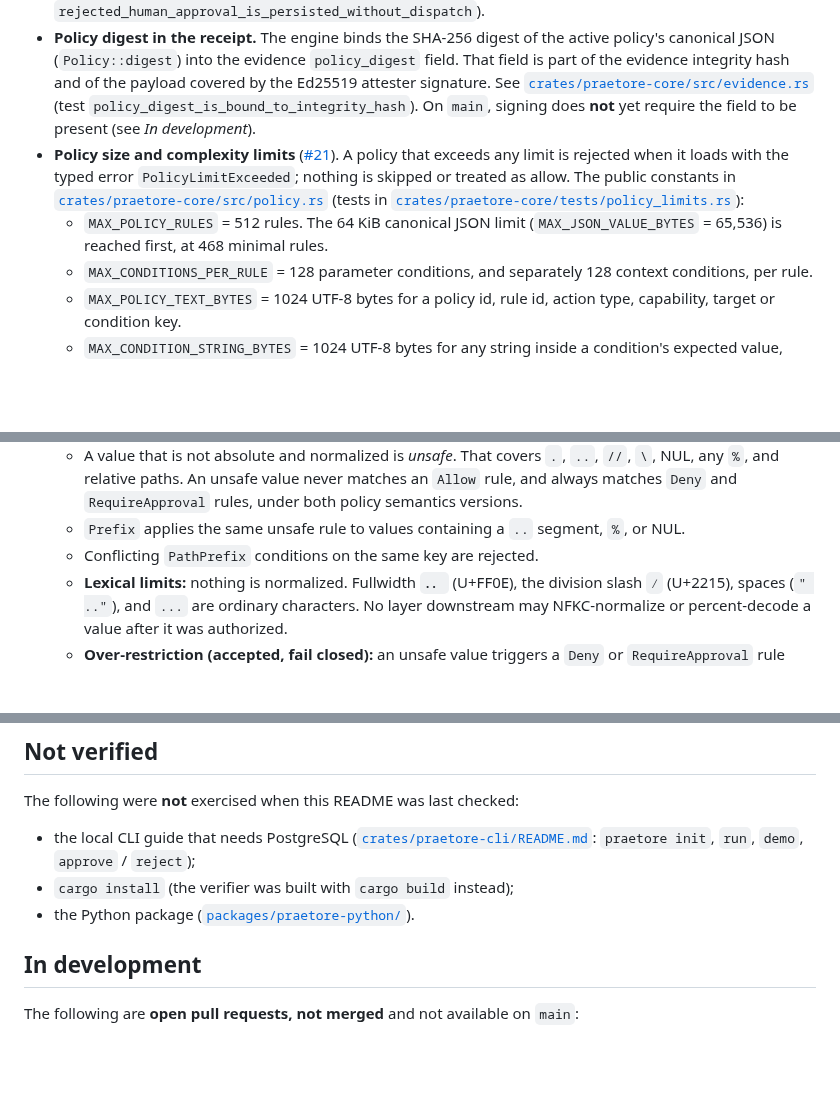
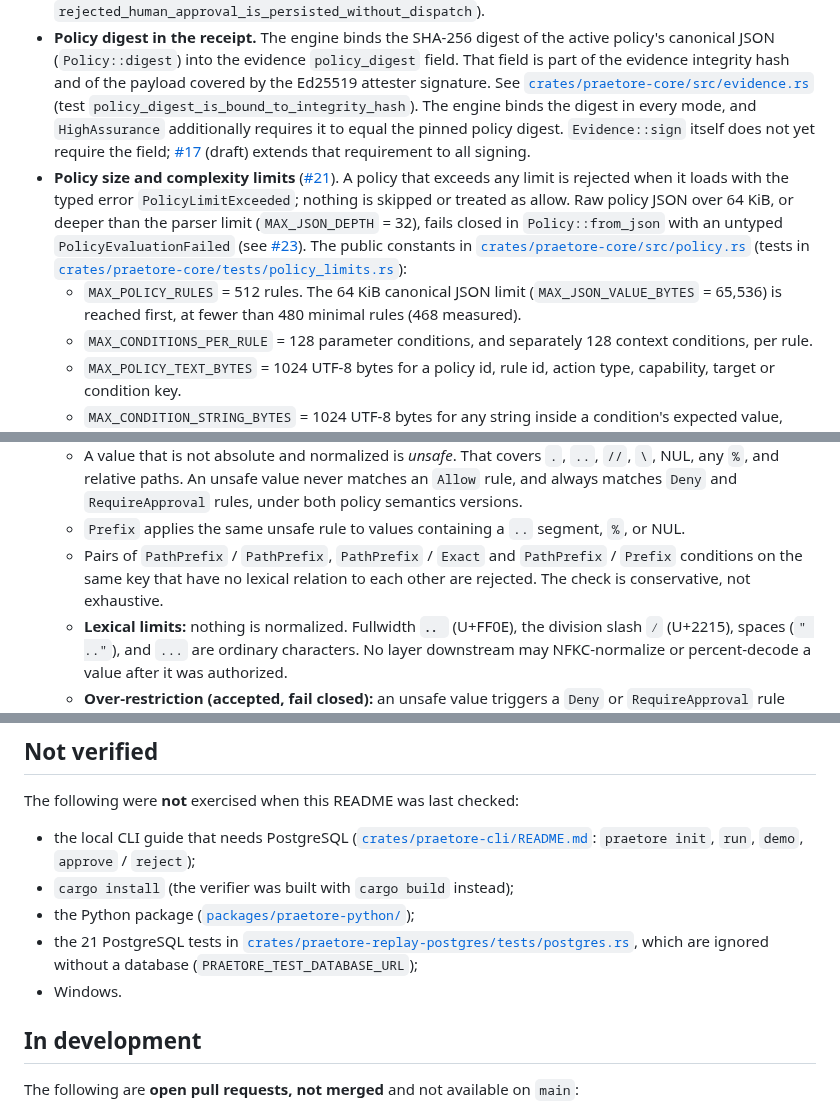
Before and after one commit to Mavericksantander/praetore, a Markdown page: README.md, 3 parts joined by grey strips. Drawn GitHub-style; blank space fills up the shorter version.

Commit message:
docs(readme): CTO wording fixes verified against main

```diff
--- a/README.md
+++ b/README.md
@@ -46,16 +46,24 @@ code or test that backs it. None of it is a security or production guarantee.
   `policy_digest` field. That field is part of the evidence integrity hash
   and of the payload covered by the Ed25519 attester signature. See
   [`crates/praetore-core/src/evidence.rs`](crates/praetore-core/src/evidence.rs)
-  (test `policy_digest_is_bound_to_integrity_hash`). On `main`, signing does
-  **not** yet require the field to be present (see *In development*).
+  (test `policy_digest_is_bound_to_integrity_hash`). The engine binds the
+  digest in every mode, and `HighAssurance` additionally requires it to
+  equal the pinned policy digest. `Evidence::sign` itself does not yet
+  require the field;
+  [#17](https://github.com/Mavericksantander/praetore/pull/17) (draft)
+  extends that requirement to all signing.
 - **Policy size and complexity limits** ([#21](https://github.com/Mavericksantander/praetore/pull/21)).
   A policy that exceeds any limit is rejected when it loads with the typed
-  error `PolicyLimitExceeded`; nothing is skipped or treated as allow. The
+  error `PolicyLimitExceeded`; nothing is skipped or treated as allow.
+  Raw policy JSON over 64 KiB, or deeper than the parser limit
+  (`MAX_JSON_DEPTH` = 32), fails closed in `Policy::from_json` with an
+  untyped `PolicyEvaluationFailed` (see
+  [#23](https://github.com/Mavericksantander/praetore/issues/23)). The
   public constants in
   [`crates/praetore-core/src/policy.rs`](crates/praetore-core/src/policy.rs)
   (tests in [`crates/praetore-core/tests/policy_limits.rs`](crates/praetore-core/tests/policy_limits.rs)):
   - `MAX_POLICY_RULES` = 512 rules. The 64 KiB canonical JSON limit
-    (`MAX_JSON_VALUE_BYTES` = 65,536) is reached first, at 468 minimal rules.
+    (`MAX_JSON_VALUE_BYTES` = 65,536) is reached first, at fewer than 480 minimal rules (468 measured).
   - `MAX_CONDITIONS_PER_RULE` = 128 parameter conditions, and separately 128
     context conditions, per rule.
   - `MAX_POLICY_TEXT_BYTES` = 1024 UTF-8 bytes for a policy id, rule id,
@@ -76,7 +84,10 @@ code or test that backs it. None of it is a security or production guarantee.
     `RequireApproval` rules, under both policy semantics versions.
   - `Prefix` applies the same unsafe rule to values containing a `..`
     segment, `%`, or NUL.
-  - Conflicting `PathPrefix` conditions on the same key are rejected.
+  - Pairs of `PathPrefix` / `PathPrefix`, `PathPrefix` / `Exact` and
+    `PathPrefix` / `Prefix` conditions on the same key that have no lexical
+    relation to each other are rejected. The check is conservative, not
+    exhaustive.
   - **Lexical limits:** nothing is normalized. Fullwidth `．．` (U+FF0E), the
     division slash `∕` (U+2215), spaces (`" .."`), and `...` are ordinary
     characters. No layer downstream may NFKC-normalize or percent-decode a
@@ -139,7 +150,11 @@ The following were **not** exercised when this README was last checked:
   ([`crates/praetore-cli/README.md`](crates/praetore-cli/README.md):
   `praetore init`, `run`, `demo`, `approve` / `reject`);
 - `cargo install` (the verifier was built with `cargo build` instead);
-- the Python package ([`packages/praetore-python/`](packages/praetore-python/)).
+- the Python package ([`packages/praetore-python/`](packages/praetore-python/));
+- the 21 PostgreSQL tests in
+  [`crates/praetore-replay-postgres/tests/postgres.rs`](crates/praetore-replay-postgres/tests/postgres.rs),
+  which are ignored without a database (`PRAETORE_TEST_DATABASE_URL`);
+- Windows.
 
 ## In development
 
```
Also changed, not shown: other parts of README.md (+5 -1 lines).
